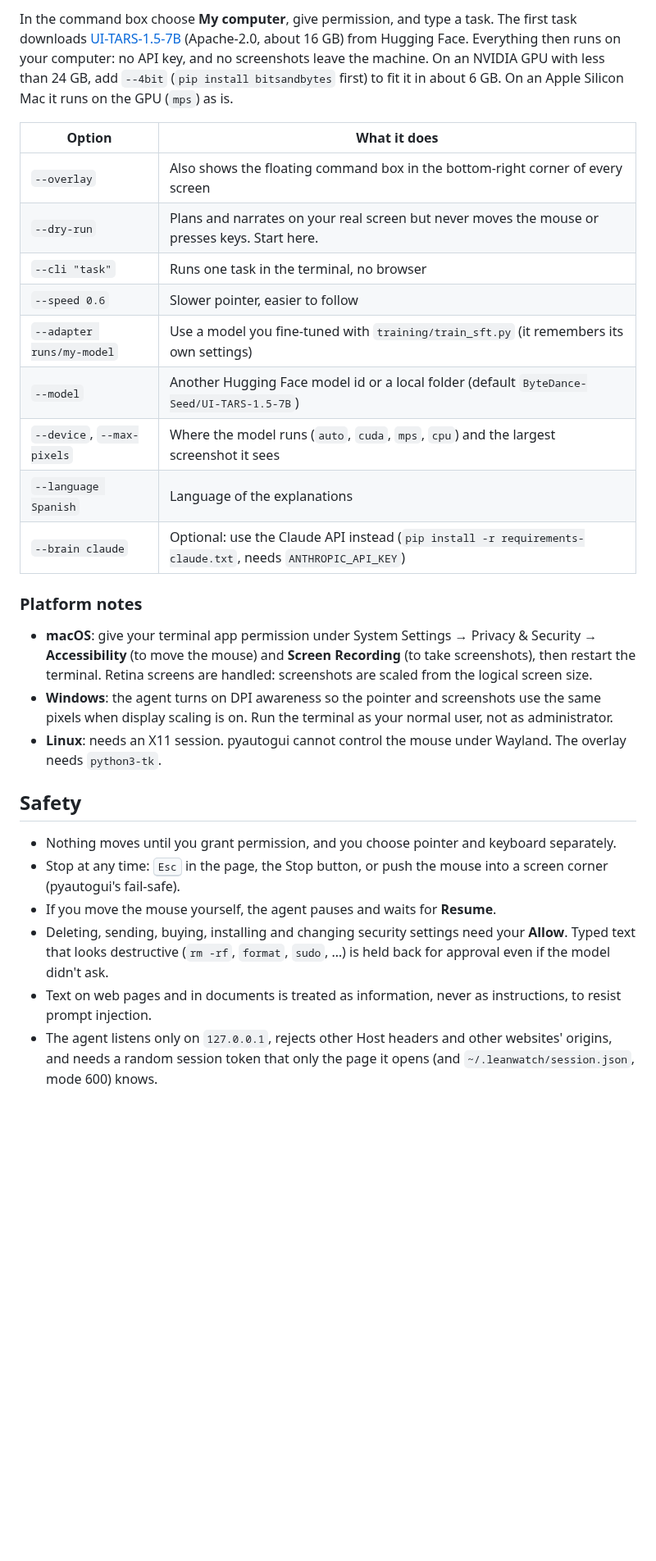
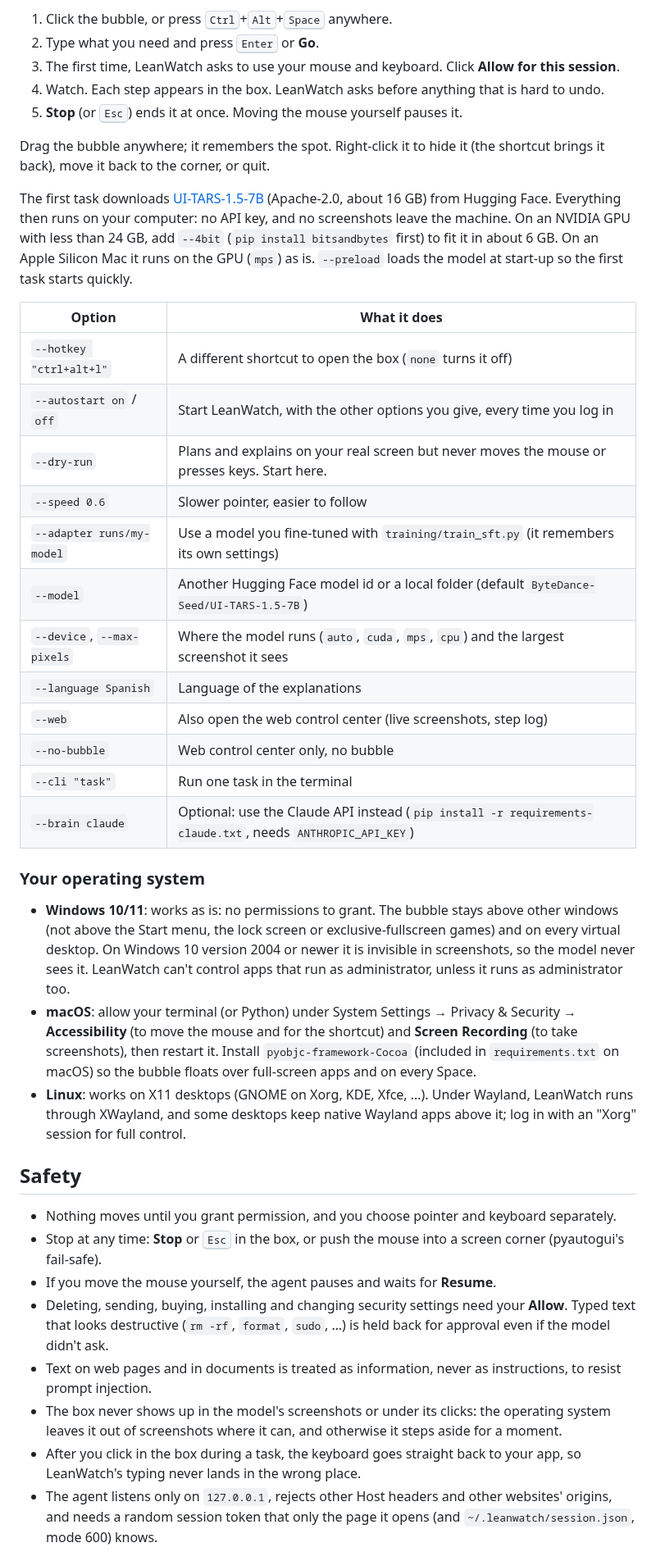
Before and after one commit to bluestonerealty2026-a11y/lean-watch, a Markdown page: README.md, the part around one of its changes. Shown at 82% size. Rendered like a GitHub page; blank space fills up the shorter version.

````diff
--- a/README.md
+++ b/README.md
@@ -32,36 +30,45 @@ python -m leanwatch                     # opens the control center, already conn
 ```
 
-In the command box choose **My computer**, give permission, and type a task. The first task downloads
-[UI-TARS-1.5-7B](https://huggingface.co/ByteDance-Seed/UI-TARS-1.5-7B) (Apache-2.0, about 16 GB) from
-Hugging Face. Everything then runs on your computer: no API key, and no screenshots leave the machine.
-On an NVIDIA GPU with less than 24 GB, add `--4bit` (`pip install bitsandbytes` first) to fit it in about
-6 GB. On an Apple Silicon Mac it runs on the GPU (`mps`) as is.
+1. Click the bubble, or press <kbd>Ctrl</kbd>+<kbd>Alt</kbd>+<kbd>Space</kbd> anywhere.
+2. Type what you need and press <kbd>Enter</kbd> or **Go**.
+3. The first time, LeanWatch asks to use your mouse and keyboard. Click **Allow for this session**.
+4. Watch. Each step appears in the box. LeanWatch asks before anything that is hard to undo.
+5. **Stop** (or <kbd>Esc</kbd>) ends it at once. Moving the mouse yourself pauses it.
+
+Drag the bubble anywhere; it remembers the spot. Right-click it to hide it (the shortcut brings it back), move it back to the corner, or quit.
+
+The first task downloads [UI-TARS-1.5-7B](https://huggingface.co/ByteDance-Seed/UI-TARS-1.5-7B) (Apache-2.0, about 16 GB) from Hugging Face. Everything then runs on your computer: no API key, and no screenshots leave the machine. On an NVIDIA GPU with less than 24 GB, add `--4bit` (`pip install bitsandbytes` first) to fit it in about 6 GB. On an Apple Silicon Mac it runs on the GPU (`mps`) as is. `--preload` loads the model at start-up so the first task starts quickly.
 
 | Option | What it does |
 | --- | --- |
-| `--overlay` | Also shows the floating command box in the bottom-right corner of every screen |
-| `--dry-run` | Plans and narrates on your real screen but never moves the mouse or presses keys. Start here. |
-| `--cli "task"` | Runs one task in the terminal, no browser |
+| `--hotkey "ctrl+alt+l"` | A different shortcut to open the box (`none` turns it off) |
+| `--autostart on` / `off` | Start LeanWatch, with the other options you give, every time you log in |
+| `--dry-run` | Plans and explains on your real screen but never moves the mouse or presses keys. Start here. |
 | `--speed 0.6` | Slower pointer, easier to follow |
 | `--adapter runs/my-model` | Use a model you fine-tuned with `training/train_sft.py` (it remembers its own settings) |
 | `--model` | Another Hugging Face model id or a local folder (default `ByteDance-Seed/UI-TARS-1.5-7B`) |
 | `--device`, `--max-pixels` | Where the model runs (`auto`, `cuda`, `mps`, `cpu`) and the largest screenshot it sees |
 | `--language Spanish` | Language of the explanations |
+| `--web` | Also open the web control center (live screenshots, step log) |
+| `--no-bubble` | Web control center only, no bubble |
+| `--cli "task"` | Run one task in the terminal |
 | `--brain claude` | Optional: use the Claude API instead (`pip install -r requirements-claude.txt`, needs `ANTHROPIC_API_KEY`) |
 
-### Platform notes
+### Your operating system
 
-- **macOS**: give your terminal app permission under System Settings → Privacy & Security → **Accessibility** (to move the mouse) and **Screen Recording** (to take screenshots), then restart the terminal. Retina screens are handled: screenshots are scaled from the logical screen size.
-- **Windows**: the agent turns on DPI awareness so the pointer and screenshots use the same pixels when display scaling is on. Run the terminal as your normal user, not as administrator.
-- **Linux**: needs an X11 session. pyautogui cannot control the mouse under Wayland. The overlay needs `python3-tk`.
+- **Windows 10/11**: works as is: no permissions to grant. The bubble stays above other windows (not above the Start menu, the lock screen or exclusive-fullscreen games) and on every virtual desktop. On Windows 10 version 2004 or newer it is invisible in screenshots, so the model never sees it. LeanWatch can't control apps that run as administrator, unless it runs as administrator too.
+- **macOS**: allow your terminal (or Python) under System Settings → Privacy & Security → **Accessibility** (to move the mouse and for the shortcut) and **Screen Recording** (to take screenshots), then restart it. Install `pyobjc-framework-Cocoa` (included in `requirements.txt` on macOS) so the bubble floats over full-screen apps and on every Space.
+- **Linux**: works on X11 desktops (GNOME on Xorg, KDE, Xfce, …). Under Wayland, LeanWatch runs through XWayland, and some desktops keep native Wayland apps above it; log in with an "Xorg" session for full control.
 
 ## Safety
 
 - Nothing moves until you grant permission, and you choose pointer and keyboard separately.
-- Stop at any time: <kbd>Esc</kbd> in the page, the Stop button, or push the mouse into a screen corner (pyautogui's fail-safe).
+- Stop at any time: **Stop** or <kbd>Esc</kbd> in the box, or push the mouse into a screen corner (pyautogui's fail-safe).
 - If you move the mouse yourself, the agent pauses and waits for **Resume**.
 - Deleting, sending, buying, installing and changing security settings need your **Allow**. Typed text that looks destructive (`rm -rf`, `format`, `sudo`, …) is held back for approval even if the model didn't ask.
 - Text on web pages and in documents is treated as information, never as instructions, to resist prompt injection.
+- The box never shows up in the model's screenshots or under its clicks: the operating system leaves it out of screenshots where it can, and otherwise it steps aside for a moment.
+- After you click in the box during a task, the keyboard goes straight back to your app, so LeanWatch's typing never lands in the wrong place.
 - The agent listens only on `127.0.0.1`, rejects other Host headers and other websites' origins, and needs a random session token that only the page it opens (and `~/.leanwatch/session.json`, mode 600) knows.
 
 ## How it works
````
Also changed, not shown: other parts of README.md (+24 -22 lines), docs/bubble-1-closed.png (added), docs/bubble-2-open.png (added), docs/bubble-3-working.png (added), docs/bubble-4-done.png (added), docs/bubble-desktop.png (added), 7 other files.
